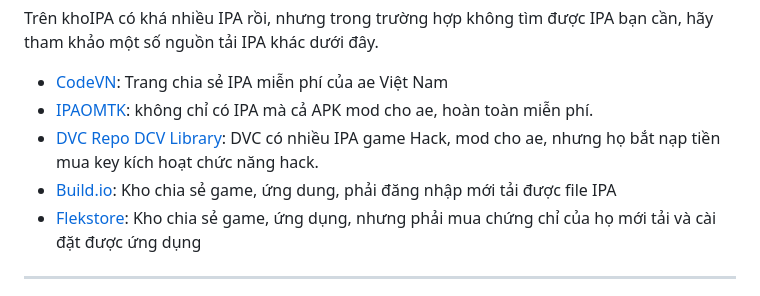
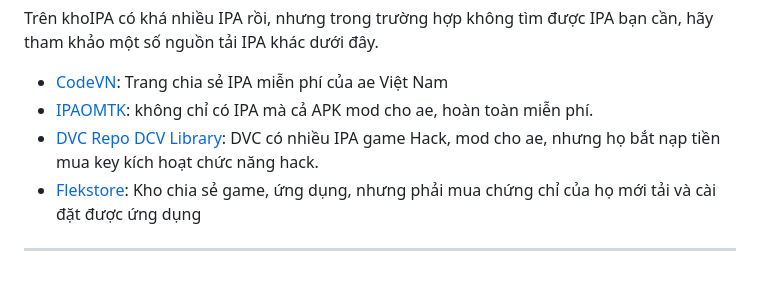
Before and after one commit to drphe/KhoIPA, a Markdown page: view/note/donate.md, the part around the change. Rendered like a GitHub page.

```diff
--- a/view/note/donate.md
+++ b/view/note/donate.md
@@ -47,7 +47,6 @@ Trên khoIPA có khá nhiều IPA rồi, nhưng trong trường hợp không tì
 * [CodeVN](https://ios.codevn.net/): Trang chia sẻ IPA miễn phí của ae Việt Nam
 * [IPAOMTK](https://ipaomtk.com/): không chỉ có IPA mà cả APK mod cho ae, hoàn toàn miễn phí.
 * [DVC Repo](https://dvcipa.github.io/index.html) [DCV Library](https://t.me/dvcipaios): DVC có nhiều IPA game Hack, mod cho ae, nhưng họ bắt nạp tiền mua key kích hoạt chức năng hack.
-* [Build.io](https://builds.io/explore): Kho chia sẻ game, ứng dung, phải đăng nhập mới tải được file IPA
 * [Flekstore](https://flekstore.com/): Kho chia sẻ game, ứng dụng, nhưng phải mua chứng chỉ của họ mới tải và cài đặt được ứng dụng
 
 ---
```
